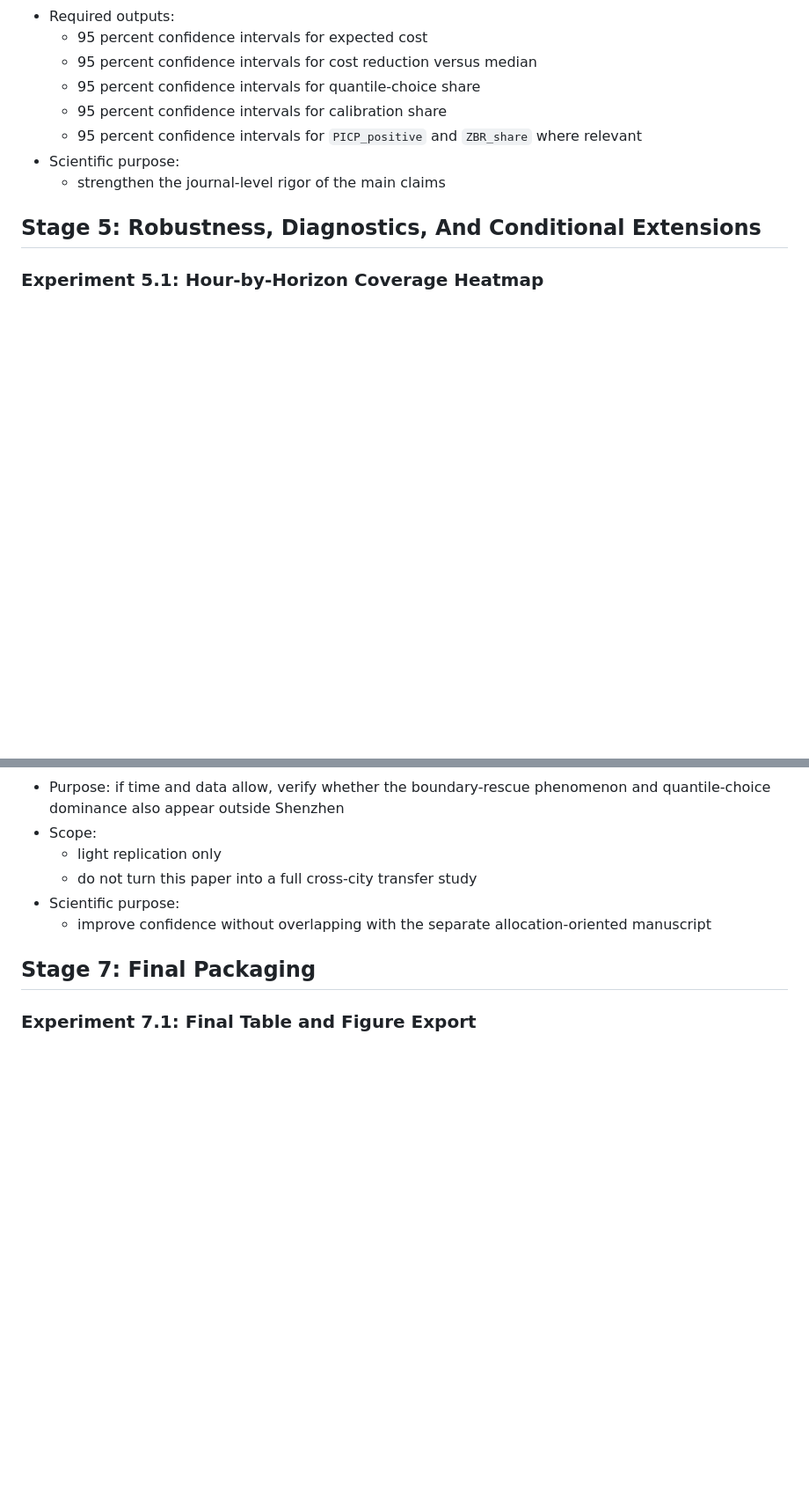
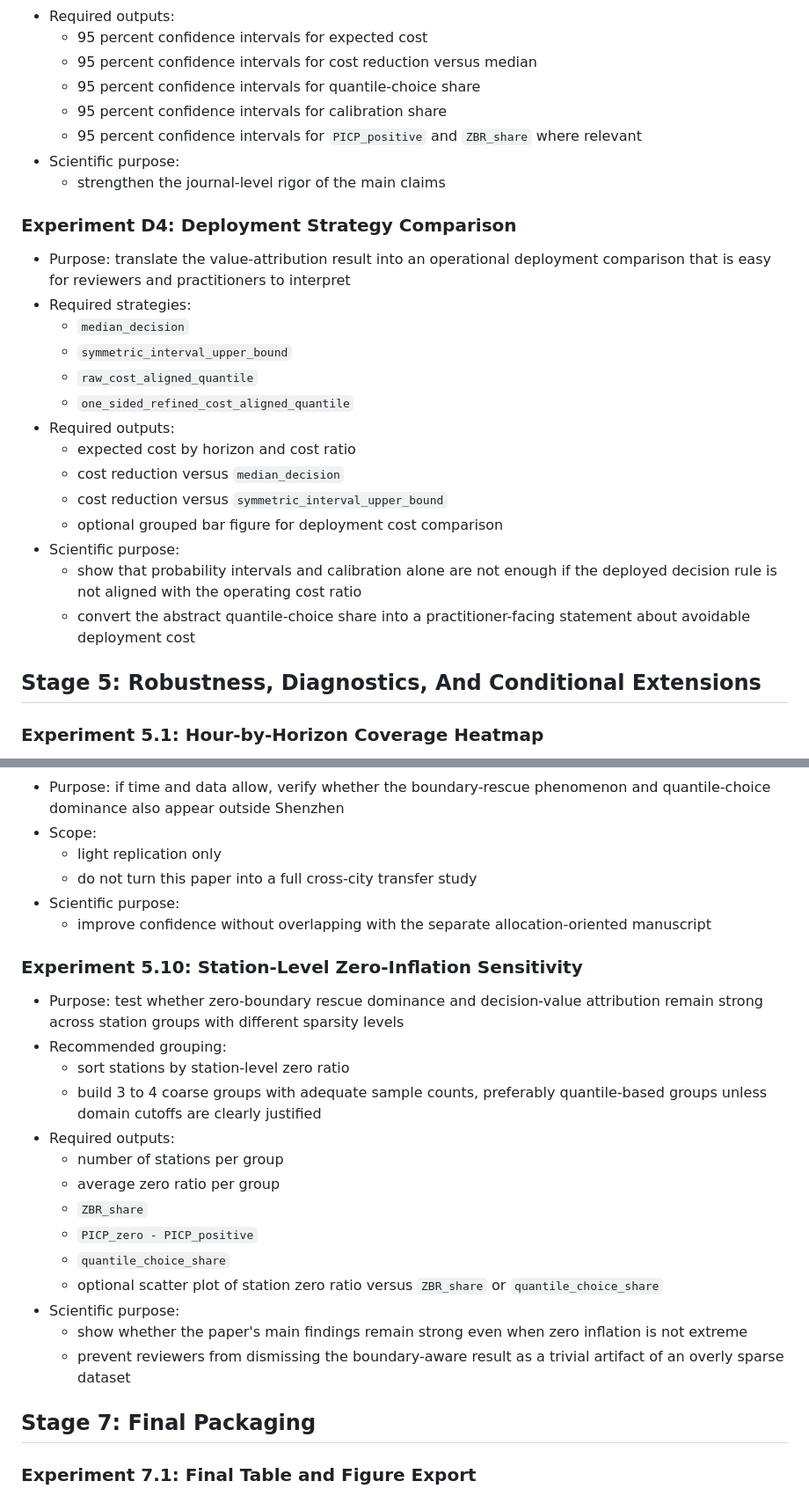
Before and after one commit to ruosi99/quantile-MCS, a Markdown page: docs/journal_multihorizon_experiment_plan.md, 2 parts joined by grey strips. Shown at 88% size. Rendered like a GitHub page; blank space fills up the shorter version.

Commit message:
new plan after stage 2.75

```diff
--- a/docs/journal_multihorizon_experiment_plan.md
+++ b/docs/journal_multihorizon_experiment_plan.md
@@ -499,6 +499,22 @@ Turn the Stage 4 cost tables into a formal value-attribution argument suitable f
 - Scientific purpose:
   - strengthen the journal-level rigor of the main claims
 
+### Experiment D4: Deployment Strategy Comparison
+- Purpose: translate the value-attribution result into an operational deployment comparison that is easy for reviewers and practitioners to interpret
+- Required strategies:
+  - `median_decision`
+  - `symmetric_interval_upper_bound`
+  - `raw_cost_aligned_quantile`
+  - `one_sided_refined_cost_aligned_quantile`
+- Required outputs:
+  - expected cost by horizon and cost ratio
+  - cost reduction versus `median_decision`
+  - cost reduction versus `symmetric_interval_upper_bound`
+  - optional grouped bar figure for deployment cost comparison
+- Scientific purpose:
+  - show that probability intervals and calibration alone are not enough if the deployed decision rule is not aligned with the operating cost ratio
+  - convert the abstract quantile-choice share into a practitioner-facing statement about avoidable deployment cost
+
 ## Stage 5: Robustness, Diagnostics, And Conditional Extensions
 
 ### Experiment 5.1: Hour-by-Horizon Coverage Heatmap
@@ -616,6 +632,22 @@ Turn the Stage 4 cost tables into a formal value-attribution argument suitable f
 - Scientific purpose:
   - improve confidence without overlapping with the separate allocation-oriented manuscript
 
+### Experiment 5.10: Station-Level Zero-Inflation Sensitivity
+- Purpose: test whether zero-boundary rescue dominance and decision-value attribution remain strong across station groups with different sparsity levels
+- Recommended grouping:
+  - sort stations by station-level zero ratio
+  - build 3 to 4 coarse groups with adequate sample counts, preferably quantile-based groups unless domain cutoffs are clearly justified
+- Required outputs:
+  - number of stations per group
+  - average zero ratio per group
+  - `ZBR_share`
+  - `PICP_zero - PICP_positive`
+  - `quantile_choice_share`
+  - optional scatter plot of station zero ratio versus `ZBR_share` or `quantile_choice_share`
+- Scientific purpose:
+  - show whether the paper's main findings remain strong even when zero inflation is not extreme
+  - prevent reviewers from dismissing the boundary-aware result as a trivial artifact of an overly sparse dataset
+
 ## Stage 7: Final Packaging
 
 ### Experiment 7.1: Final Table and Figure Export
```
Also changed, not shown: other parts of docs/journal_multihorizon_experiment_plan.md (+20 -0 lines), docs/current_task.md (+4 -0 lines), docs/journal_paper_direction.md (+34 -0 lines).
